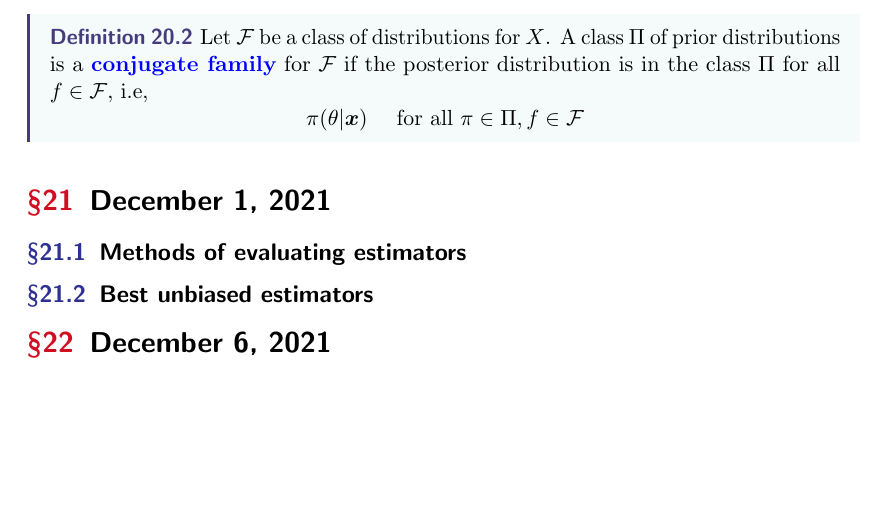
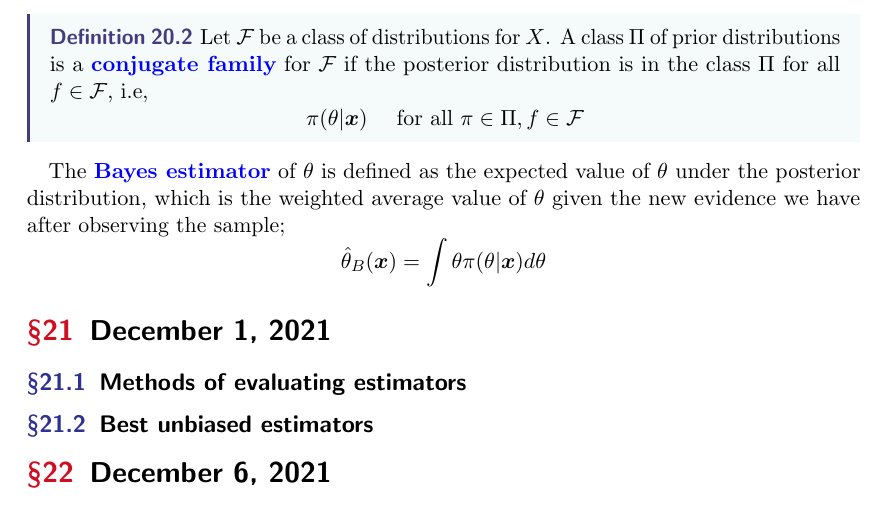
Before and after one commit to hananather/MAT-5190-Mathematical-Statistics, a LaTeX paper (main.tex, which reads lectures/lecture20.tex): part of page 32 of 32, cut so that both start at the same text, the shorter picture padded with empty space. Compiled offline with pdfLaTeX.

Commit message:
Updates from Overleaf

```diff
--- a/lectures/lecture20.tex
+++ b/lectures/lecture20.tex
@@ -49,3 +49,8 @@ $$
     \pi(\theta|\boldsymbol{x})\quad \text{ for all } \pi \in \Pi, f \in \SF
     $$
 \end{definition}
+
+The \vocab{Bayes estimator} of $\theta$ is defined as the expected value of $\theta$ under the posterior distribution, which is the weighted average value of $\theta$ given the new evidence we have after observing the sample;
+$$
+\hat{\theta}_{B}(\boldsymbol{x}) = \int \theta \pi (\theta|\boldsymbol{x})d\theta
+$$
```
